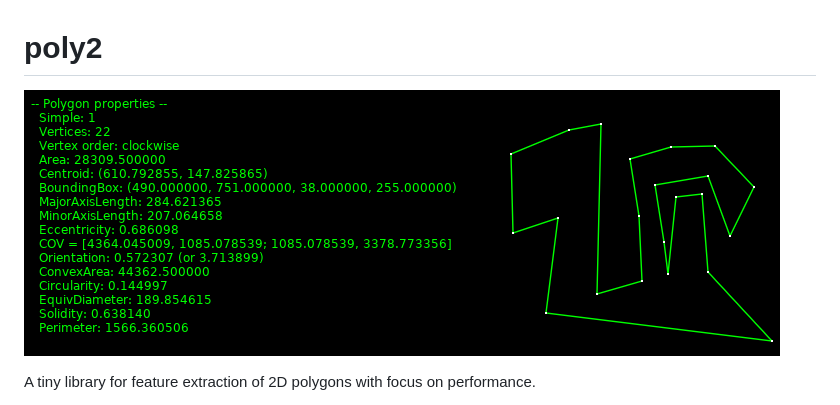
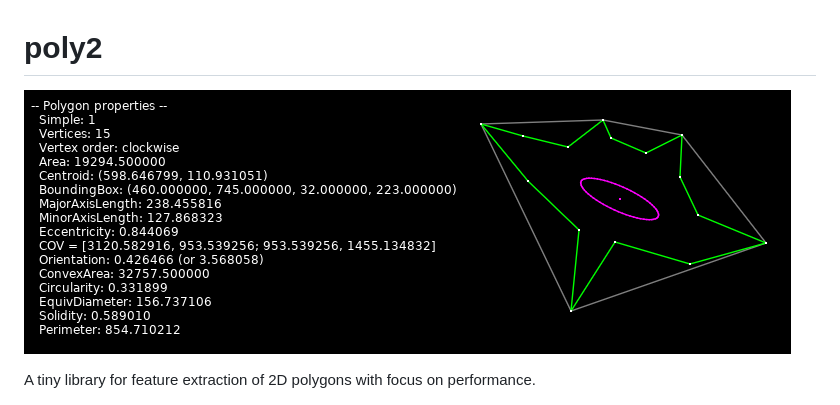
Before and after one commit to elgw/poly2, a Markdown page: README.md, the part around the change. Rendered like a GitHub page; pictures changed too: 2021-10-06.png (deleted), screenshot.png (added).

```diff
--- a/README.md
+++ b/README.md
@@ -1,6 +1,6 @@
 # poly2
 
-![Screenshot from 2021-10-06](2021-10-06.png)
+![Screenshot](screenshot.png)
 
 A tiny library for feature extraction of 2D polygons with focus on performance.
 
```
